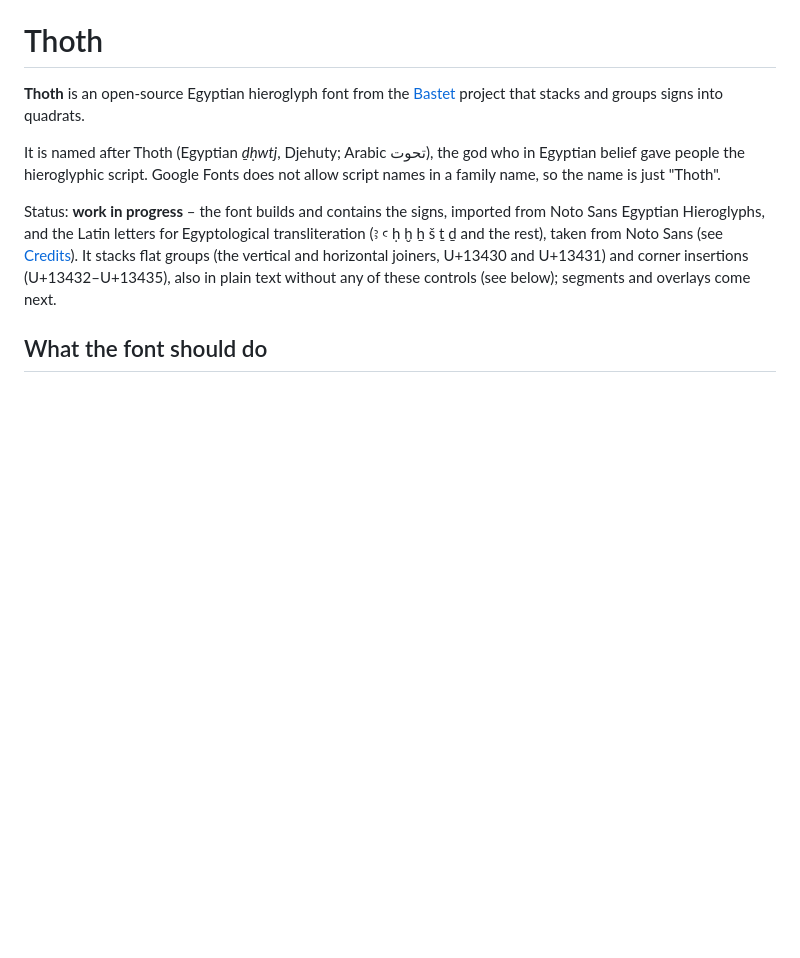
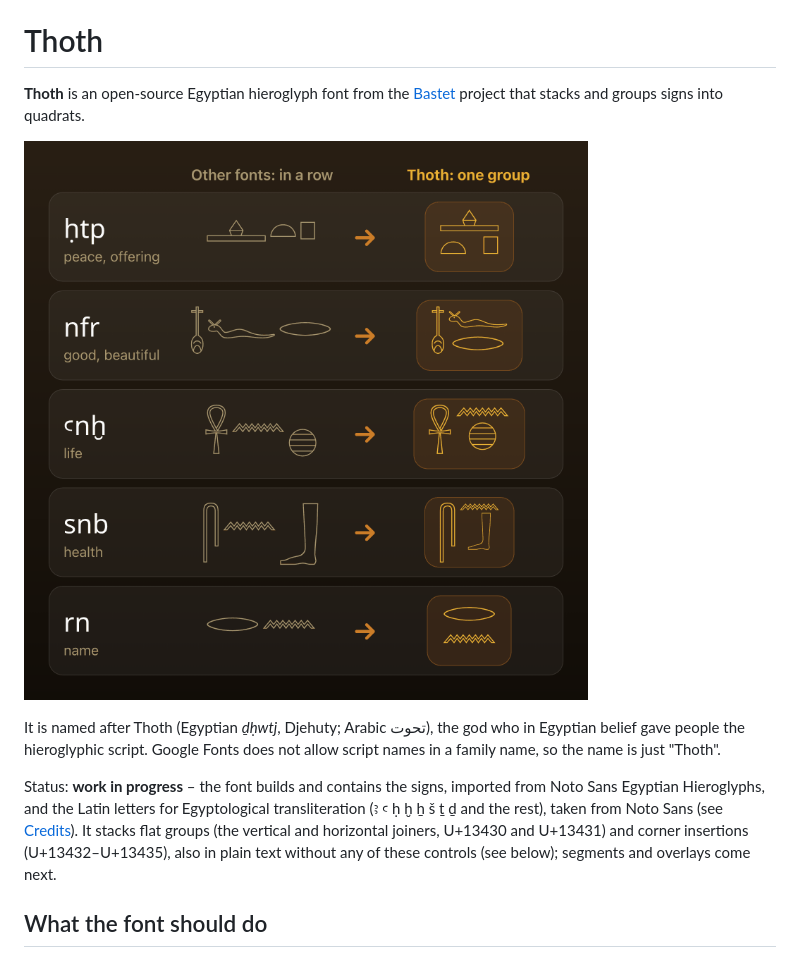
Before and after one commit to bastet00/thoth, a Markdown page: README.md, the part around the change. Rendered like a GitHub page; pictures changed too: documentation/image1.png (added); blank space fills up the shorter version.

Commit message:
README: add a before-and-after sample image

```diff
--- a/README.md
+++ b/README.md
@@ -1,6 +1,8 @@
 # Thoth
 
 **Thoth** is an open-source Egyptian hieroglyph font from the [Bastet](https://github.com/bastet00) project that stacks and groups signs into quadrats.
+
+![Five words, ḥtp, nfr, ꜥnḫ, snb and rn: in other fonts each is a row of signs; in Thoth each is one stacked group](documentation/image1.png)
 
 It is named after Thoth (Egyptian *ḏḥwtj*, Djehuty; Arabic تحوت), the god who in Egyptian belief gave people the hieroglyphic script. Google Fonts does not allow script names in a family name, so the name is just "Thoth".
 
```
